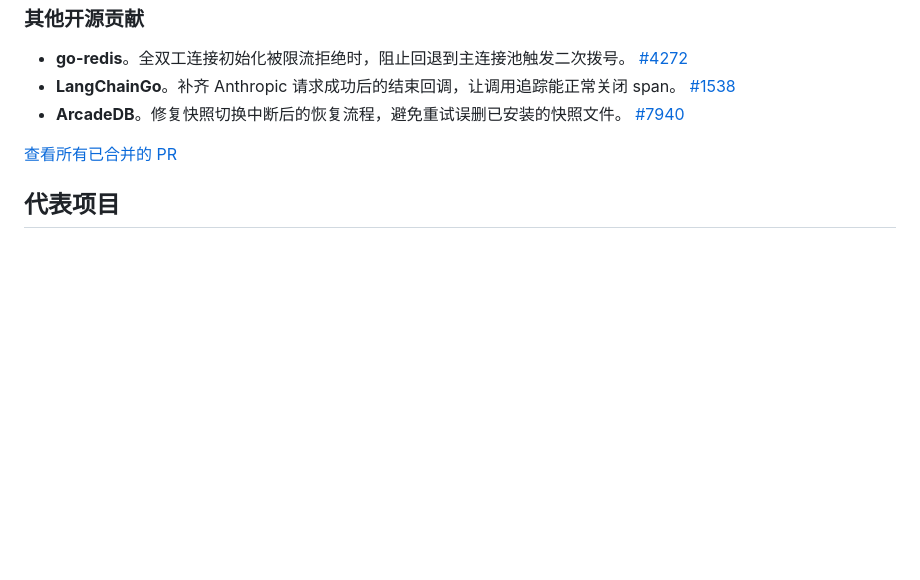
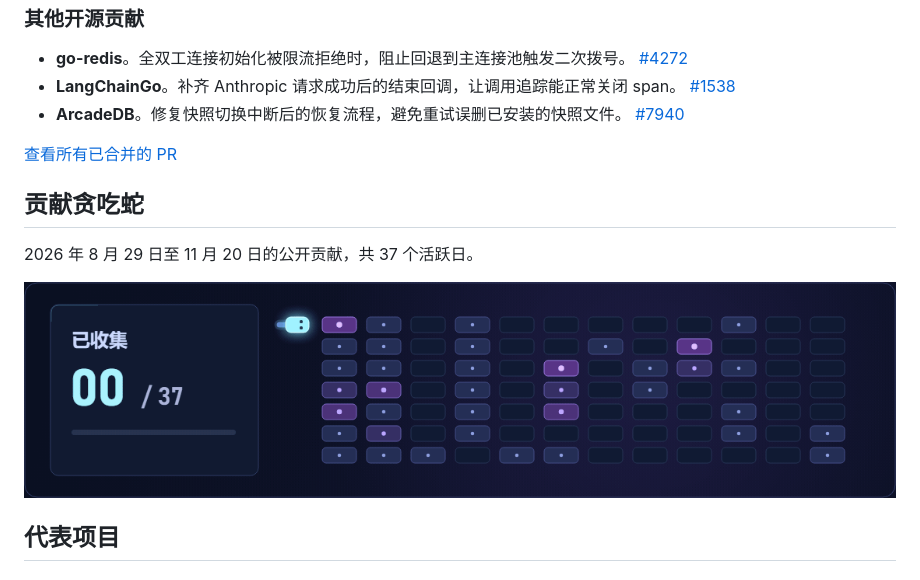
Before and after one commit to jjj-n/jjj-n, a Markdown page: README.md, the part around the change. Drawn GitHub-style; pictures changed too: assets/contribution-snake.gif (added); blank space fills up the shorter version.

Commit message:
docs: add neon contribution snake to profile

```diff
--- a/README.md
+++ b/README.md
@@ -20,6 +20,12 @@
 
 [查看所有已合并的 PR](https://github.com/search?q=is%3Apr+author%3Ajjj-n+is%3Amerged&type=pullrequests)
 
+## 贡献贪吃蛇
+
+2026 年 8 月 29 日至 11 月 20 日的公开贡献，共 37 个活跃日。
+
+![青紫色贪吃蛇逐个点亮 37 个有公开贡献的日期格](assets/contribution-snake.gif)
+
 ## 代表项目
 
 ### DoVideoAI · 长视频内容理解 Agent
```
